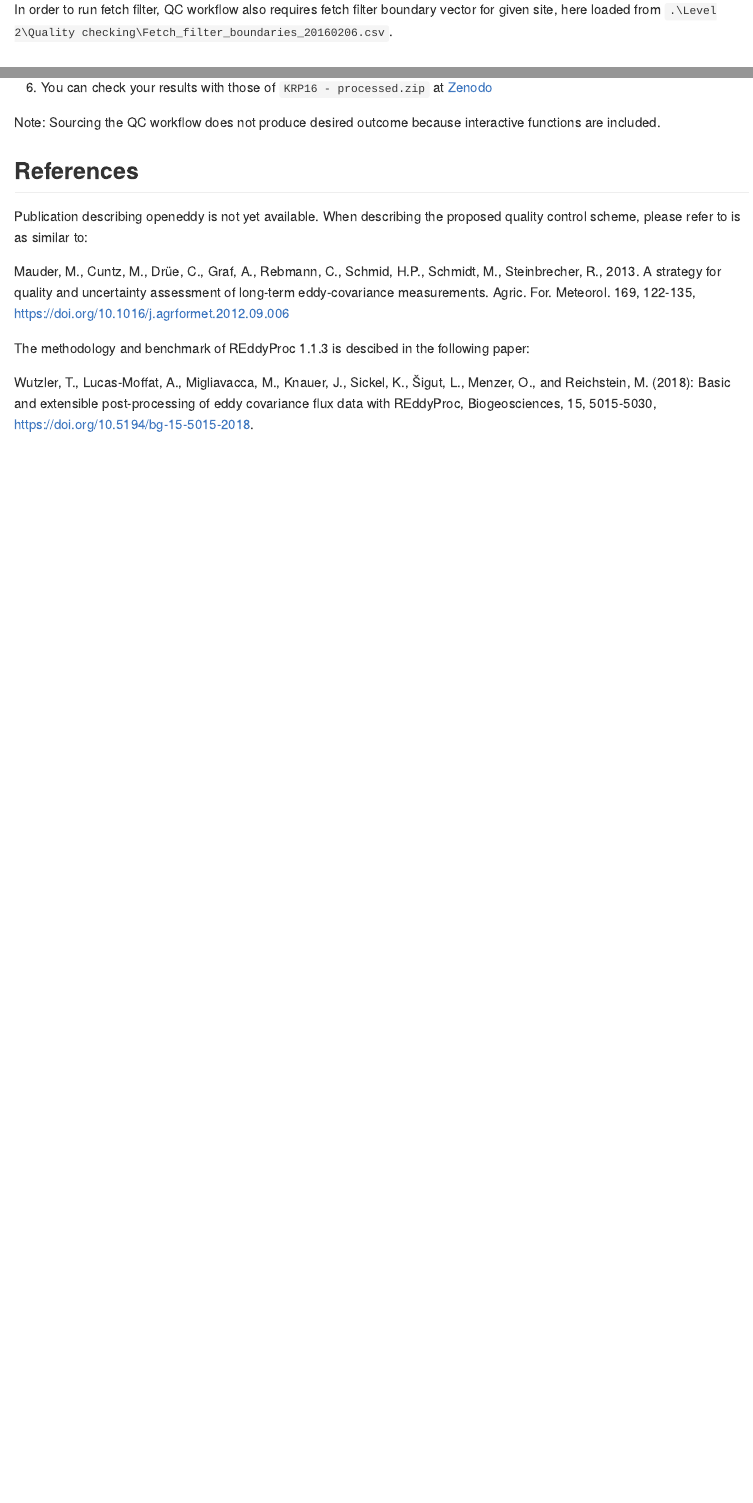
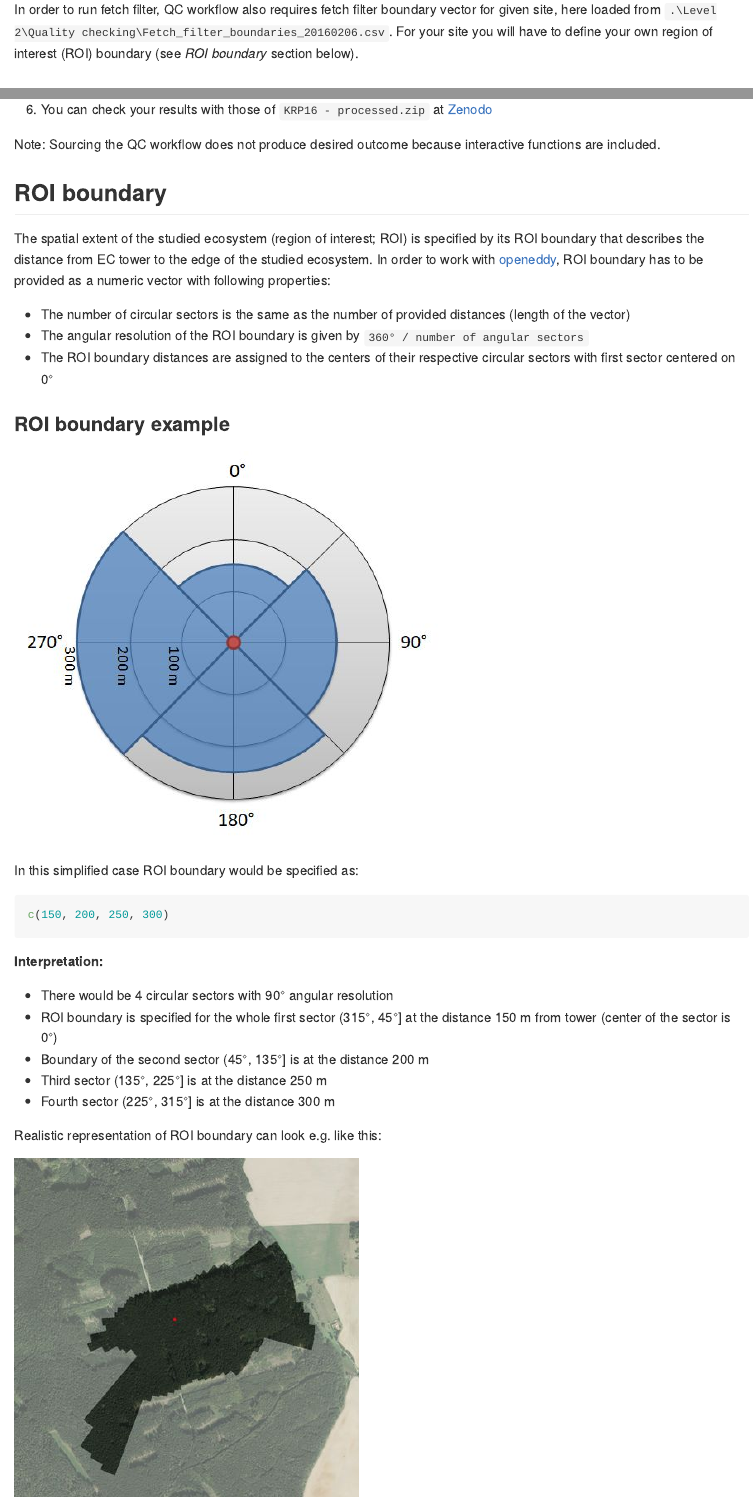
Before and after one commit to lsigut/EC_workflow, an R Markdown document (README.Rmd): the page in a window 1100 px wide, from 650 px down before the commit and from 1730 px down after it, so that both start at the same text, and a second part further down, joined at a grey line. The pictures show the output file README.md that the author committed with the source, drawn offline in the style of GitHub.

Commit message:
Edit README, include ROI boundary description and figs

````diff
--- a/README.Rmd
+++ b/README.Rmd
@@ -57,6 +65,8 @@ GF & FP
 In order to run fetch filter, QC workflow
 also requires fetch filter boundary vector for given site, here loaded from
-`.\Level 2\Quality checking\Fetch_filter_boundaries_20160206.csv`.
+`.\Level 2\Quality checking\Fetch_filter_boundaries_20160206.csv`. For your site
+you will have to define your own region of interest (ROI) boundary
+(see *ROI boundary* section below).
 
 ## Example
 
@@ -84,6 +94,44 @@ in the order and at the locations as described above
 Note: Sourcing the QC workflow does not produce desired outcome because
 interactive functions are included.
 
+## ROI boundary
+
+The spatial extent of the studied ecosystem (region of interest; ROI)
+is specified by its ROI boundary that describes the distance from EC tower
+to the edge of the studied ecosystem. In order to work with
+[openeddy](https://github.com/lsigut/openeddy), ROI boundary has to be provided
+as a numeric vector with following properties:
+
+* The number of circular sectors is the same as the number of provided distances
+(length of the vector)
+* The angular resolution of the ROI boundary is given by
+`360° / number of angular sectors`
+* The ROI boundary distances are assigned to the centers of their respective
+circular sectors with first sector centered on 0°
+
+### ROI boundary example
+
+![](ROI boundary example.jpg)
+
+In this simplified case ROI boundary would be specified as:
+
+```r
+c(150, 200, 250, 300)
+```
+
+**Interpretation:**
+
+* There would be 4 circular sectors with 90° angular resolution
+* ROI boundary is specified for the whole first sector (315°, 45°]
+at the distance 150 m from tower (center of the sector is 0°)
+* Boundary of the second sector (45°, 135°] is at the distance 200 m
+* Third sector (135°, 225°] is at the distance 250 m
+* Fourth sector (225°, 315°] is at the distance 300 m
+
+Realistic representation of ROI boundary can look e.g. like this:
+
+![](ROI boundary RAJ.jpg)
+
 ## References
 
 Publication describing openeddy is not yet available. When describing
````
Also changed, not shown: Folder structure.jpg (added), Processing chain.jpg (added), README.md, ROI boundary RAJ.jpg (added), ROI boundary example.jpg (added), README.Rmd (26 more changed lines).
